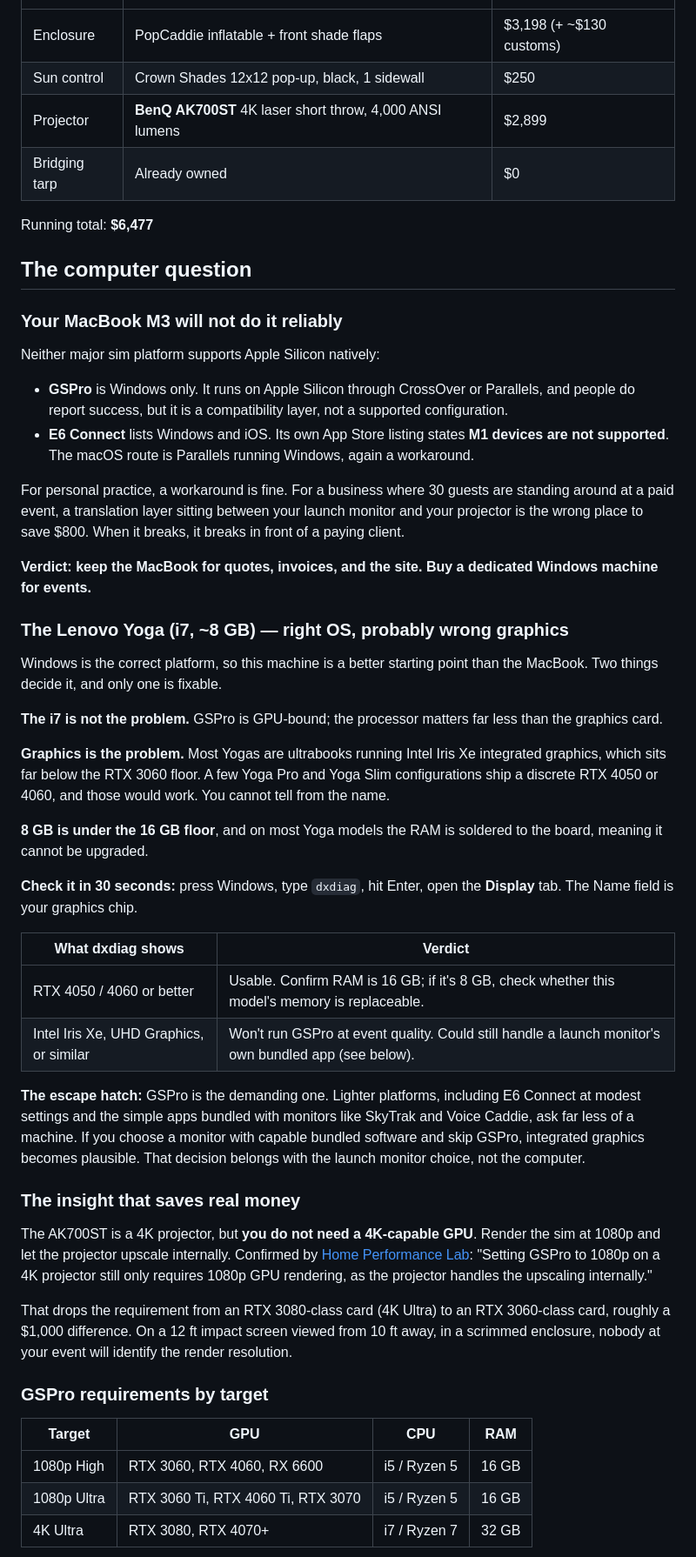
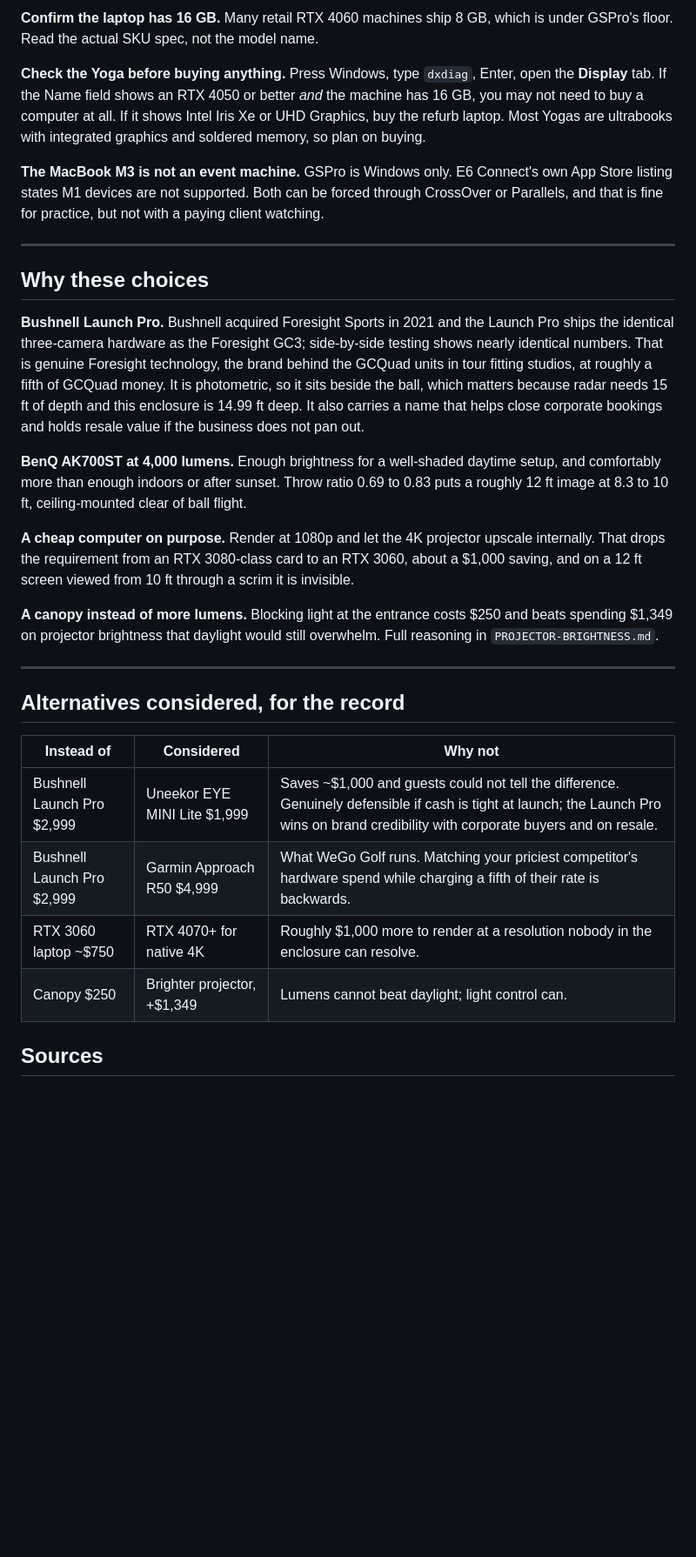
Before and after one commit to notcadenwhitt-stack/WhittWorksMobileGolf, a Markdown page: docs/CADEN-BUILD.md, the part around one of its changes. Shown at 87% size. GitHub-like rendering; blank space fills up the shorter version.

Commit message:
Lock Caden's build: Bushnell Launch Pro decided, doc rewritten as a purchase sheet
Co-Authored-By: Claude Fable 5 <noreply@anthropic.com>

```diff
--- a/docs/CADEN-BUILD.md
+++ b/docs/CADEN-BUILD.md
@@ -8,54 +44,31 @@ Your own configuration, distinct from the three template tiers in `EQUIPMENT-TIE
+**Confirm the laptop has 16 GB.** Many retail RTX 4060 machines ship 8 GB, which is under GSPro's floor. Read the actual SKU spec, not the model name.
+
+**Check the Yoga before buying anything.** Press Windows, type `dxdiag`, Enter, open the **Display** tab. If the Name field shows an RTX 4050 or better *and* the machine has 16 GB, you may not need to buy a computer at all. If it shows Intel Iris Xe or UHD Graphics, buy the refurb laptop. Most Yogas are ultrabooks with integrated graphics and soldered memory, so plan on buying.
+
+**The MacBook M3 is not an event machine.** GSPro is Windows only. E6 Connect's own App Store listing states M1 devices are not supported. Both can be forced through CrossOver or Parallels, and that is fine for practice, but not with a paying client watching.
+
+---
+
+## Why these choices
+
+**Bushnell Launch Pro.** Bushnell acquired Foresight Sports in 2021 and the Launch Pro ships the identical three-camera hardware as the Foresight GC3; side-by-side testing shows nearly identical numbers. That is genuine Foresight technology, the brand behind the GCQuad units in tour fitting studios, at roughly a fifth of GCQuad money. It is photometric, so it sits beside the ball, which matters because radar needs 15 ft of depth and this enclosure is 14.99 ft deep. It also carries a name that helps close corporate bookings and holds resale value if the business does not pan out.
+
+**BenQ AK700ST at 4,000 lumens.** Enough brightness for a well-shaded daytime setup, and comfortably more than enough indoors or after sunset. Throw ratio 0.69 to 0.83 puts a roughly 12 ft image at 8.3 to 10 ft, ceiling-mounted clear of ball flight.
+
+**A cheap computer on purpose.** Render at 1080p and let the 4K projector upscale internally. That drops the requirement from an RTX 3080-class card to an RTX 3060, about a $1,000 saving, and on a 12 ft screen viewed from 10 ft through a scrim it is invisible.
+
+**A canopy instead of more lumens.** Blocking light at the entrance costs $250 and beats spending $1,349 on projector brightness that daylight would still overwhelm. Full reasoning in `PROJECTOR-BRIGHTNESS.md`.
+
+---
+
+## Alternatives considered, for the record
+
+| Instead of | Considered | Why not |
 |---|---|---|
-| Enclosure | PopCaddie inflatable + front shade flaps | $3,198 (+ ~$130 customs) |
-| Sun control | Crown Shades 12x12 pop-up, black, 1 sidewall | $250 |
-| Projector | **BenQ AK700ST** 4K laser short throw, 4,000 ANSI lumens | $2,899 |
-| Bridging tarp | Already owned | $0 |
+| Bushnell Launch Pro $2,999 | Uneekor EYE MINI Lite $1,999 | Saves ~$1,000 and guests could not tell the difference. Genuinely defensible if cash is tight at launch; the Launch Pro wins on brand credibility with corporate buyers and on resale. |
+| Bushnell Launch Pro $2,999 | Garmin Approach R50 $4,999 | What WeGo Golf runs. Matching your priciest competitor's hardware spend while charging a fifth of their rate is backwards. |
+| RTX 3060 laptop ~$750 | RTX 4070+ for native 4K | Roughly $1,000 more to render at a resolution nobody in the enclosure can resolve. |
+| Canopy $250 | Brighter projector, +$1,349 | Lumens cannot beat daylight; light control can. |
 
-Running total: **$6,477**
+## Sources
 
-## The computer question
-
-### Your MacBook M3 will not do it reliably
-
-Neither major sim platform supports Apple Silicon natively:
-
-- **GSPro** is Windows only. It runs on Apple Silicon through CrossOver or Parallels, and people do report success, but it is a compatibility layer, not a supported configuration.
-- **E6 Connect** lists Windows and iOS. Its own App Store listing states **M1 devices are not supported**. The macOS route is Parallels running Windows, again a workaround.
-
-For personal practice, a workaround is fine. For a business where 30 guests are standing around at a paid event, a translation layer sitting between your launch monitor and your projector is the wrong place to save $800. When it breaks, it breaks in front of a paying client.
-
-**Verdict: keep the MacBook for quotes, invoices, and the site. Buy a dedicated Windows machine for events.**
-
-### The Lenovo Yoga (i7, ~8 GB) — right OS, probably wrong graphics
-
-Windows is the correct platform, so this machine is a better starting point than the MacBook. Two things decide it, and only one is fixable.
-
-**The i7 is not the problem.** GSPro is GPU-bound; the processor matters far less than the graphics card.
-
-**Graphics is the problem.** Most Yogas are ultrabooks running Intel Iris Xe integrated graphics, which sits far below the RTX 3060 floor. A few Yoga Pro and Yoga Slim configurations ship a discrete RTX 4050 or 4060, and those would work. You cannot tell from the name.
-
-**8 GB is under the 16 GB floor**, and on most Yoga models the RAM is soldered to the board, meaning it cannot be upgraded.
-
-**Check it in 30 seconds:** press Windows, type `dxdiag`, hit Enter, open the **Display** tab. The Name field is your graphics chip.
-
-| What dxdiag shows | Verdict |
-|---|---|
-| RTX 4050 / 4060 or better | Usable. Confirm RAM is 16 GB; if it's 8 GB, check whether this model's memory is replaceable. |
-| Intel Iris Xe, UHD Graphics, or similar | Won't run GSPro at event quality. Could still handle a launch monitor's own bundled app (see below). |
-
-**The escape hatch:** GSPro is the demanding one. Lighter platforms, including E6 Connect at modest settings and the simple apps bundled with monitors like SkyTrak and Voice Caddie, ask far less of a machine. If you choose a monitor with capable bundled software and skip GSPro, integrated graphics becomes plausible. That decision belongs with the launch monitor choice, not the computer.
-
-### The insight that saves real money
-
-The AK700ST is a 4K projector, but **you do not need a 4K-capable GPU**. Render the sim at 1080p and let the projector upscale internally. Confirmed by [Home Performance Lab](https://homeperformancelab.com/gspro-system-requirements/): "Setting GSPro to 1080p on a 4K projector still only requires 1080p GPU rendering, as the projector handles the upscaling internally."
-
-That drops the requirement from an RTX 3080-class card (4K Ultra) to an RTX 3060-class card, roughly a $1,000 difference. On a 12 ft impact screen viewed from 10 ft away, in a scrimmed enclosure, nobody at your event will identify the render resolution.
-
-### GSPro requirements by target
-
-| Target | GPU | CPU | RAM |
-|---|---|---|---|
-| 1080p High | RTX 3060, RTX 4060, RX 6600 | i5 / Ryzen 5 | 16 GB |
-| 1080p Ultra | RTX 3060 Ti, RTX 4060 Ti, RTX 3070 | i5 / Ryzen 5 | 16 GB |
-| 4K Ultra | RTX 3080, RTX 4070+ | i7 / Ryzen 7 | 32 GB |
-
```
Also changed, not shown: other parts of docs/CADEN-BUILD.md (+41 -93 lines).
